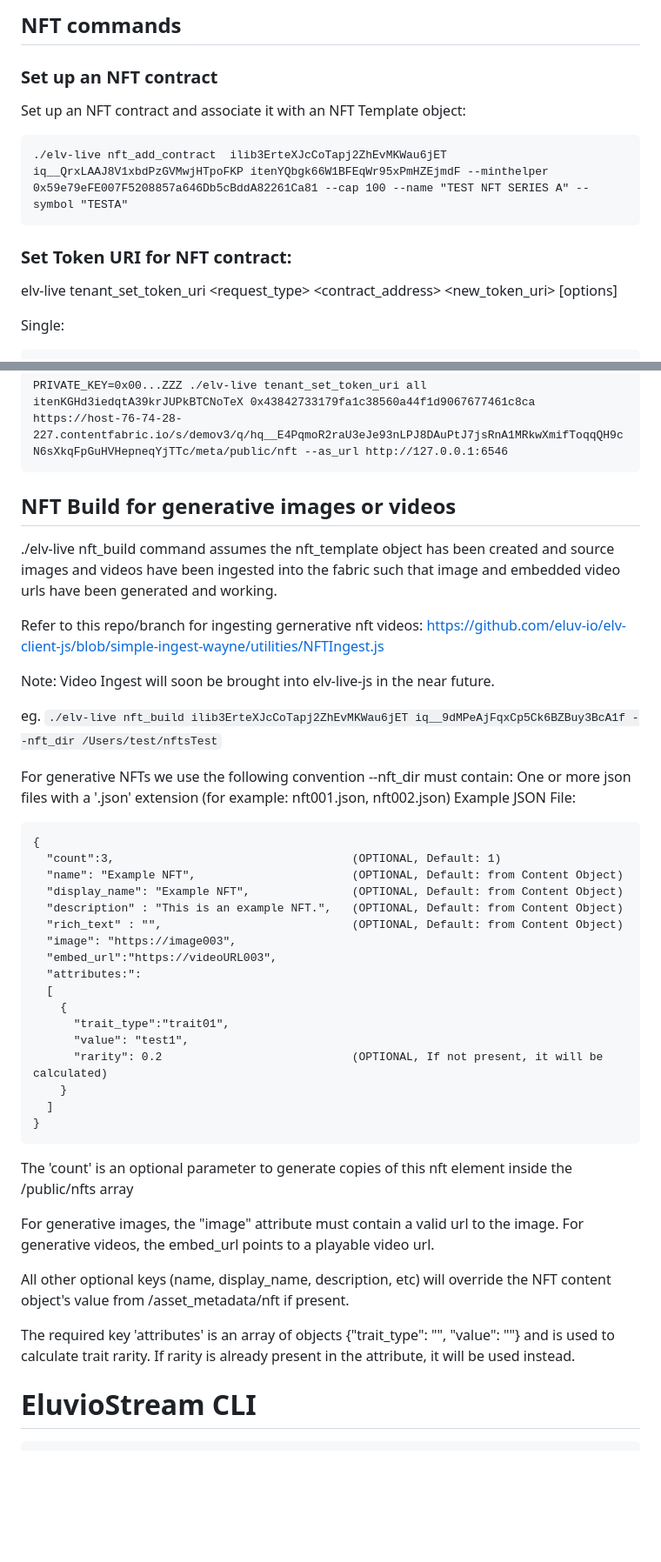
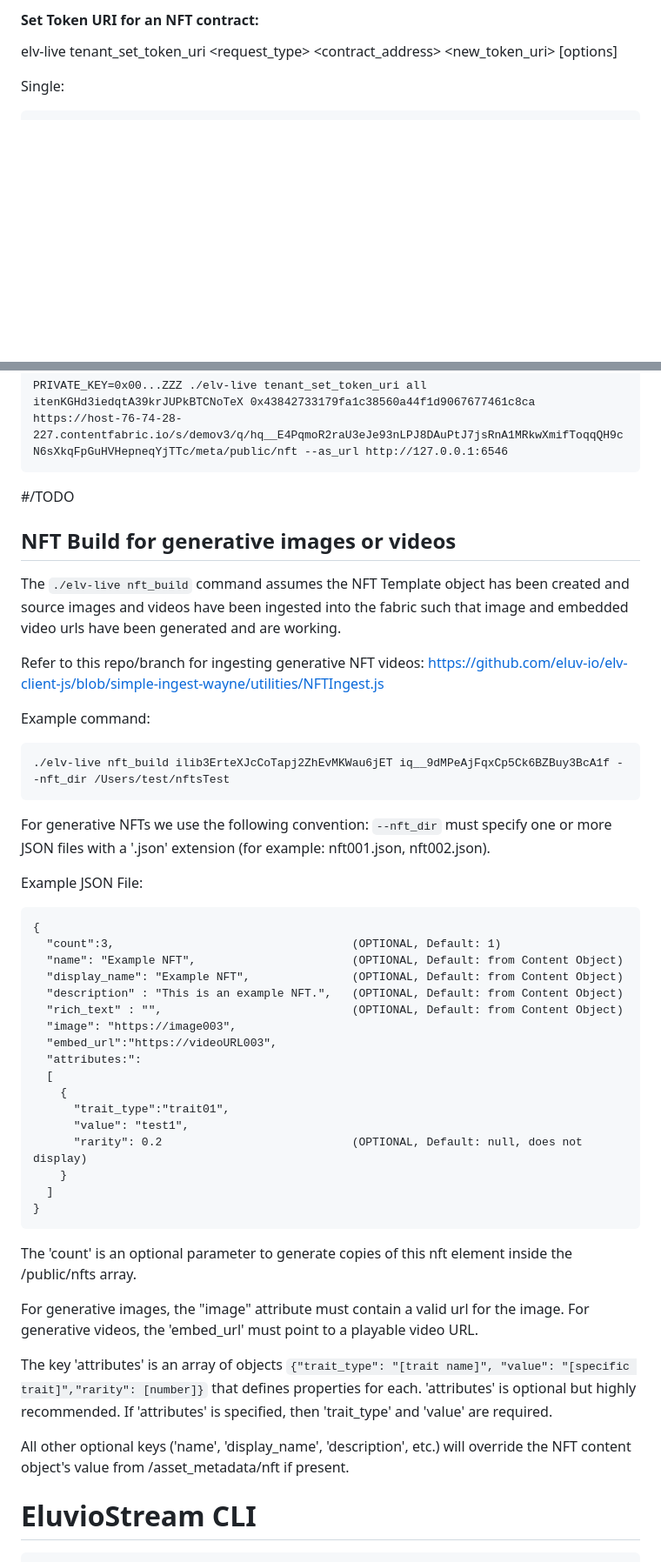
Before and after one commit to eluv-io/elv-live-js, a Markdown page: README.md, 2 parts joined by grey strips. Shown: that part at 87% size. GitHub-like rendering; blank space fills up the shorter version.

````diff
--- a/README.md
+++ b/README.md
@@ -114,15 +114,6 @@ Properties > Eluvio LIVE Tenant > Object Id
 ```
 
-## NFT commands
-
-### Set up an NFT contract
-Set up an NFT contract and associate it with an NFT Template object:
-
-```
-./elv-live nft_add_contract  ilib3ErteXJcCoTapj2ZhEvMKWau6jET iq__QrxLAAJ8V1xbdPzGVMwjHTpoFKP itenYQbgk66W1BFEqWr95xPmHZEjmdF --minthelper 0x59e79eFE007F5208857a646Db5cBddA82261Ca81 --cap 100 --name "TEST NFT SERIES A" --symbol "TESTA"
-```
-
-### Set Token URI for NFT contract:
+#### Set Token URI for an NFT contract:
 elv-live tenant_set_token_uri <request_type> <tenant> <contract_address> <new_token_uri> [options]
 
 Single:
@@ -141,25 +132,23 @@ All:
 ```
 PRIVATE_KEY=0x00...ZZZ ./elv-live tenant_set_token_uri all itenKGHd3iedqtA39krJUPkBTCNoTeX 0x43842733179fa1c38560a44f1d9067677461c8ca https://host-76-74-28-227.contentfabric.io/s/demov3/q/hq__E4PqmoR2raU3eJe93nLPJ8DAuPtJ7jsRnA1MRkwXmifToqqQH9cN6sXkqFpGuHVHepneqYjTTc/meta/public/nft --as_url http://127.0.0.1:6546
 ```
-
-
-
+#/TODO
 
 ## NFT Build for generative images or videos
 
 
-./elv-live nft_build command assumes the nft_template object has been created and source images and videos have been ingested into the fabric such that image and embedded video urls have been generated and working.
+The `./elv-live nft_build` command assumes the NFT Template object has been created and source images and videos have been ingested into the fabric such that image and embedded video urls have been generated and are working.
 
-Refer to this repo/branch for ingesting gernerative nft videos:
+Refer to this repo/branch for ingesting generative NFT videos:
 https://github.com/eluv-io/elv-client-js/blob/simple-ingest-wayne/utilities/NFTIngest.js
 
-Note: Video Ingest will soon be brought into elv-live-js in the near future.
+Example command:
+```
+./elv-live nft_build ilib3ErteXJcCoTapj2ZhEvMKWau6jET iq__9dMPeAjFqxCp5Ck6BZBuy3BcA1f --nft_dir /Users/test/nftsTest
+```
 
-eg.
-`./elv-live nft_build ilib3ErteXJcCoTapj2ZhEvMKWau6jET iq__9dMPeAjFqxCp5Ck6BZBuy3BcA1f --nft_dir /Users/test/nftsTest`
+For generative NFTs we use the following convention: `--nft_dir` must specify one or more JSON files with a '.json' extension (for example: nft001.json, nft002.json).
 
-For generative NFTs we use the following convention --nft_dir must contain:
-One or more json files with a '.json' extension (for example: nft001.json, nft002.json)
 Example JSON File:
 ```
 {
@@ -175,23 +164,22 @@ Example JSON File:
     {
       "trait_type":"trait01",
       "value": "test1",
-      "rarity": 0.2                            (OPTIONAL, If not present, it will be calculated)
+      "rarity": 0.2                            (OPTIONAL, Default: null, does not display)
     }
   ]
 }
 ```
+
 The 'count' is an optional parameter to generate copies of this nft element inside
-the /public/nfts array
+the /public/nfts array.
 
-For generative images, the "image" attribute must contain a valid url to the image.
-For generative videos, the embed_url points to a playable video url.
+For generative images, the "image" attribute must contain a valid url for the image. For generative videos, the 'embed_url' must point to a playable video URL.
 
-All other optional keys (name, display_name, description, etc) will override the
-NFT content object's value from /asset_metadata/nft if present.
+The key 'attributes' is an array of objects `{"trait_type": "[trait name]", "value": "[specific trait]","rarity": [number]}` that defines properties for each. 'attributes' is optional but highly recommended. If 'attributes' is specified, then 'trait_type' and 'value' are required.
 
-The required key 'attributes' is an array of objects {"trait_type": "", "value": ""}
-and is used to calculate trait rarity. If rarity is already present in the attribute,
-it will be used instead.
+All other optional keys ('name', 'display\_name', 'description', etc.) will override the
+NFT content object's value from /asset\_metadata/nft if present.
+
 
 # EluvioStream CLI
 
````
Also changed, not shown: other parts of README.md (+32 -32 lines).
